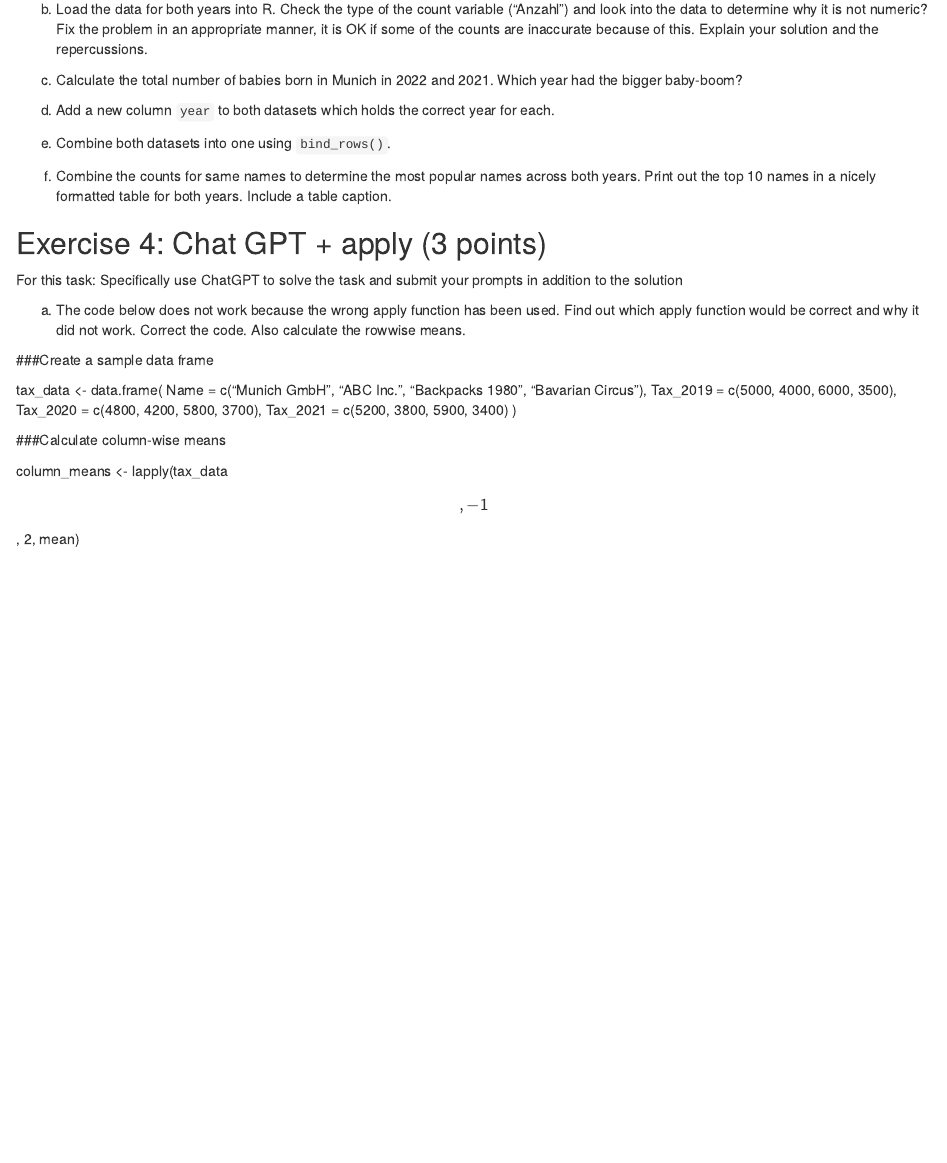
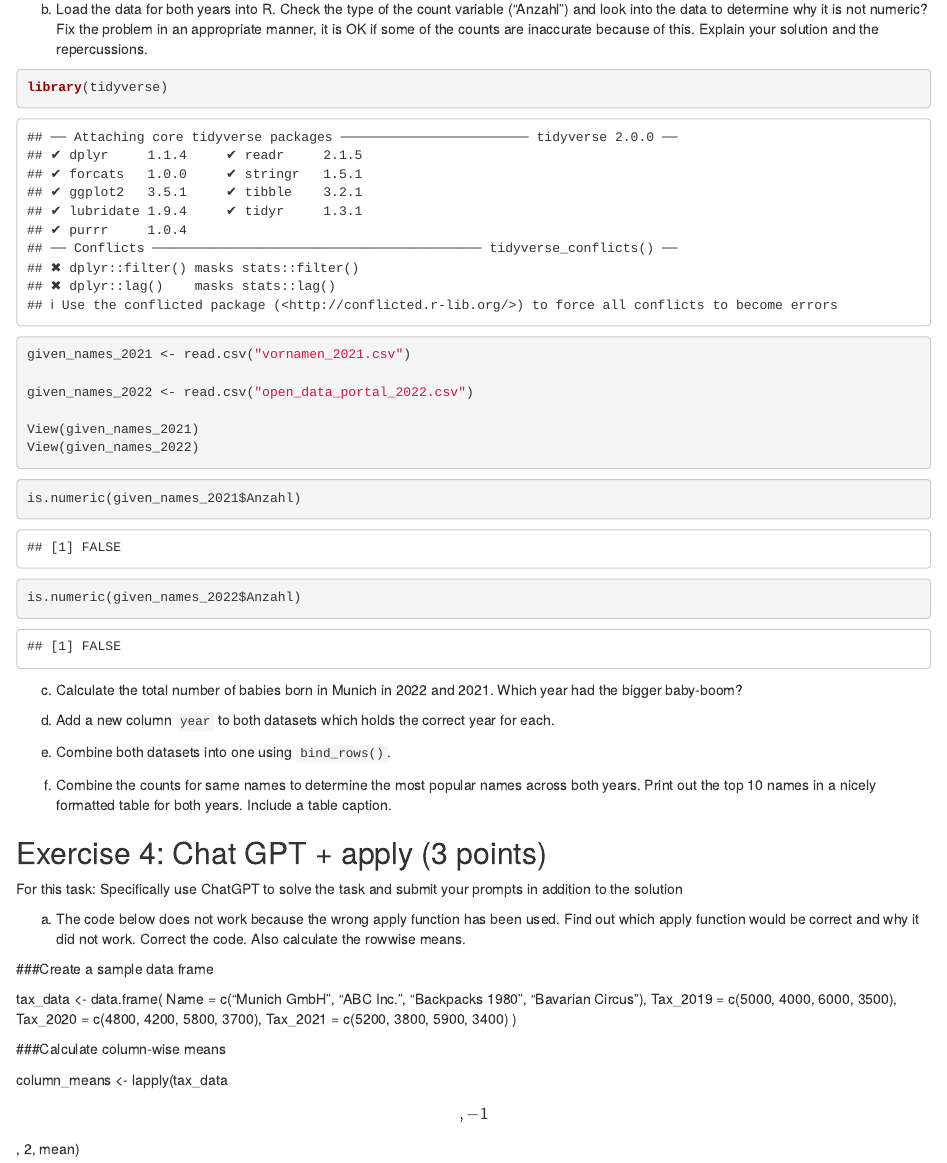
Before and after one commit to cansubaader/exeRcise-sheet-3, an R Markdown document (ExerciseSheet_3_TEMPLATE.Rmd): the page in a window 1100 px wide, from 1340 px down. Rendered offline with R 4.5, knitr and Pandoc, with nearby package versions.

Commit message:
3b first and second question done

````diff
--- a/ExerciseSheet_3_TEMPLATE.Rmd
+++ b/ExerciseSheet_3_TEMPLATE.Rmd
@@ -98,6 +98,23 @@ b)  Load the data for both years into R. Check the type of the count
     some of the counts are inaccurate because of this. Explain your
     solution and the repercussions.
 
+```{r}
+library(tidyverse)
+
+given_names_2021 <- read.csv("vornamen_2021.csv")
+
+given_names_2022 <- read.csv("open_data_portal_2022.csv")
+
+View(given_names_2021)
+View(given_names_2022)
+```
+
+```{r}
+is.numeric(given_names_2021$Anzahl)
+is.numeric(given_names_2022$Anzahl)
+```
+
+
 c)  Calculate the total number of babies born in Munich in 2022
     and 2021. Which year had the bigger baby-boom?
 
````
